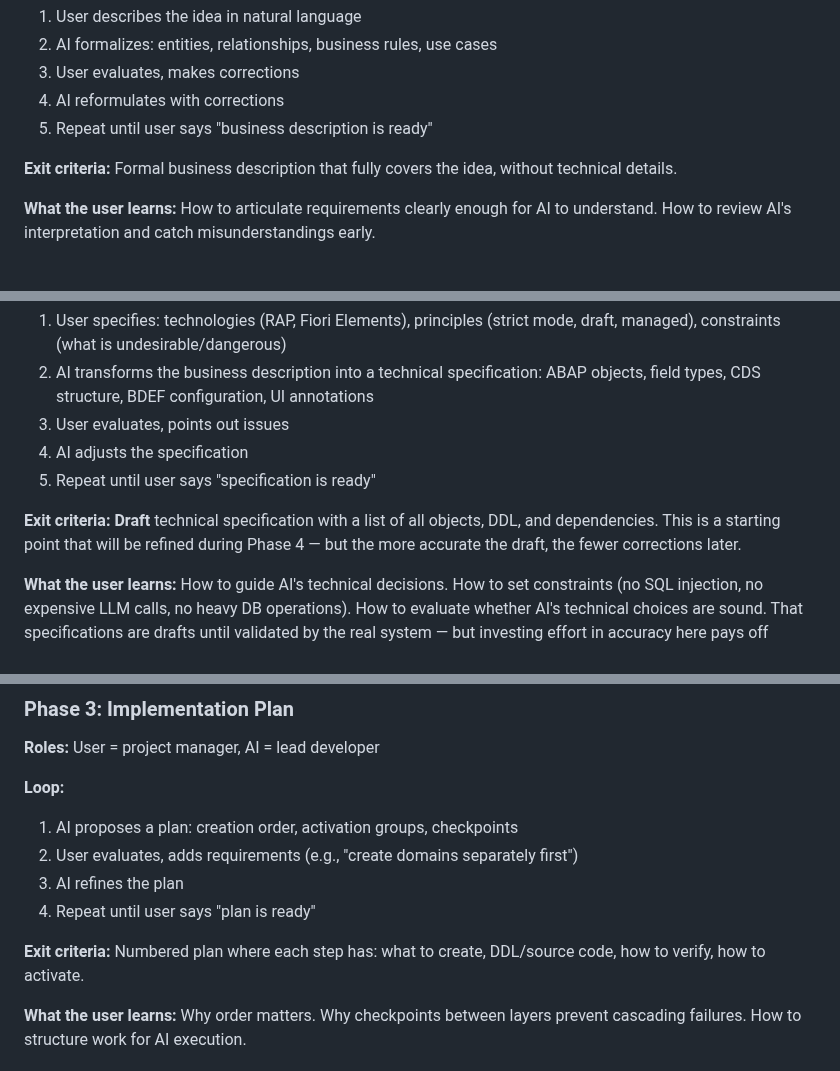
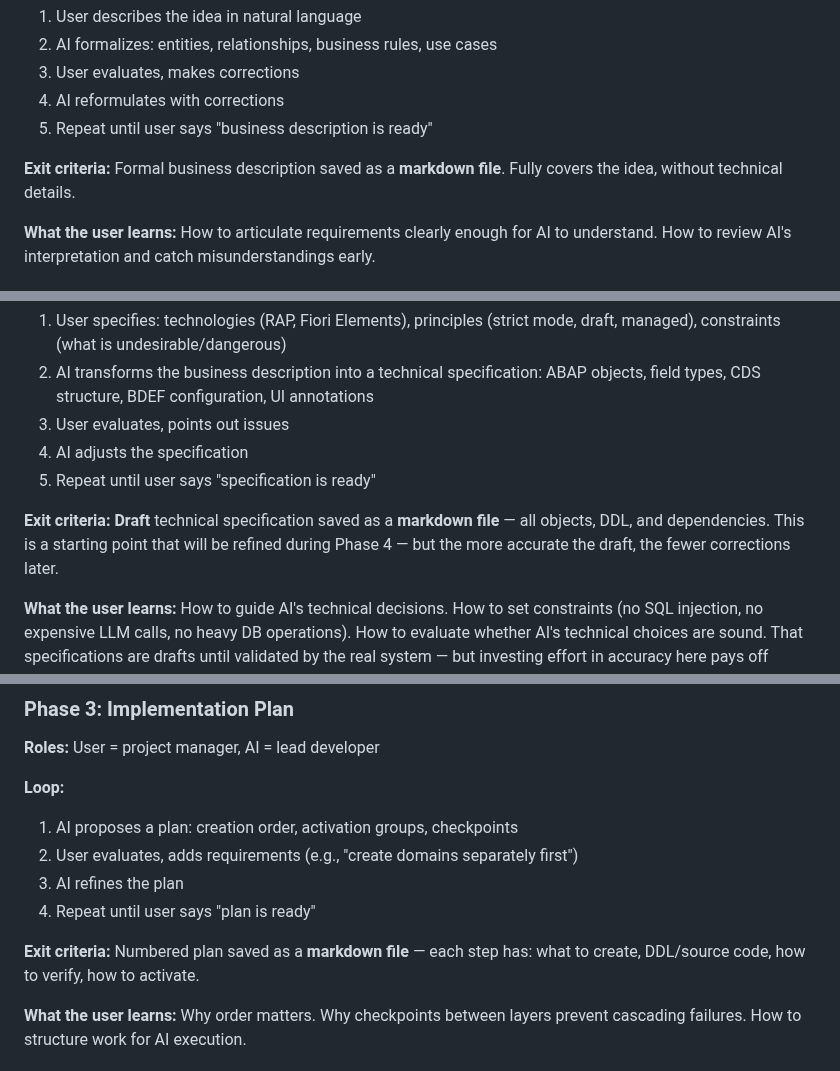
Before and after one commit to fr0ster/cloud-llm-hub, a Markdown page: docs/tutorials/TUTORIAL_DESIGN_PRINCIPLES.md, 3 parts joined by grey strips. GitHub-like rendering.

```diff
--- a/docs/tutorials/TUTORIAL_DESIGN_PRINCIPLES.md
+++ b/docs/tutorials/TUTORIAL_DESIGN_PRINCIPLES.md
@@ -21,7 +21,7 @@ Every AI-assisted development tutorial follows 4 iterative phases. Each phase ha
 4. AI reformulates with corrections
 5. Repeat until user says "business description is ready"
 
-**Exit criteria:** Formal business description that fully covers the idea, without technical details.
+**Exit criteria:** Formal business description saved as a **markdown file**. Fully covers the idea, without technical details.
 
 **What the user learns:** How to articulate requirements clearly enough for AI to understand. How to review AI's interpretation and catch misunderstandings early.
 
@@ -36,7 +36,7 @@ Every AI-assisted development tutorial follows 4 iterative phases. Each phase ha
 4. AI adjusts the specification
 5. Repeat until user says "specification is ready"
 
-**Exit criteria:** **Draft** technical specification with a list of all objects, DDL, and dependencies. This is a starting point that will be refined during Phase 4 — but the more accurate the draft, the fewer corrections later.
+**Exit criteria:** **Draft** technical specification saved as a **markdown file** — all objects, DDL, and dependencies. This is a starting point that will be refined during Phase 4 — but the more accurate the draft, the fewer corrections later.
 
 **What the user learns:** How to guide AI's technical decisions. How to set constraints (no SQL injection, no expensive LLM calls, no heavy DB operations). How to evaluate whether AI's technical choices are sound. That specifications are drafts until validated by the real system — but investing effort in accuracy here pays off during implementation.
 
@@ -50,7 +50,7 @@ Every AI-assisted development tutorial follows 4 iterative phases. Each phase ha
 3. AI refines the plan
 4. Repeat until user says "plan is ready"
 
-**Exit criteria:** Numbered plan where each step has: what to create, DDL/source code, how to verify, how to activate.
+**Exit criteria:** Numbered plan saved as a **markdown file** — each step has: what to create, DDL/source code, how to verify, how to activate.
 
 **What the user learns:** Why order matters. Why checkpoints between layers prevent cascading failures. How to structure work for AI execution.
 
```
Also changed, not shown: docs/tutorials/rap-bo-book-catalog.md (+15 -3 lines).
